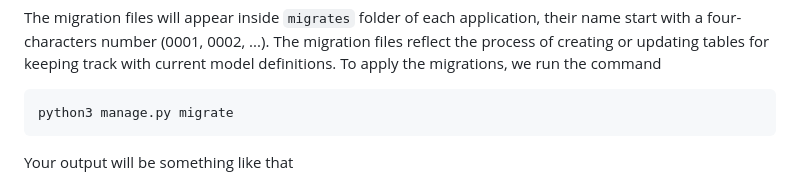
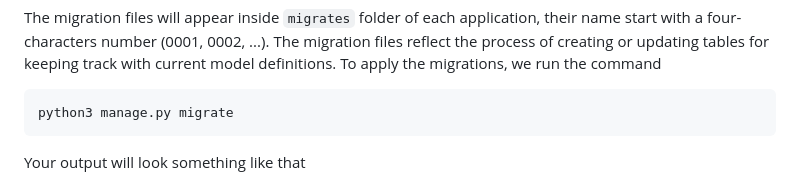
Before and after one commit to daovietanh99/daovietanh99.github.io, a Markdown page: posts/django-models-handle-django-application-models.md, the part around the change. Rendered like a GitHub page.

````diff
--- a/posts/django-models-handle-django-application-models.md
+++ b/posts/django-models-handle-django-application-models.md
@@ -64,7 +64,7 @@ The migration files will appear inside `migrates` folder of each application, th
 python3 manage.py migrate
 ```
 
-Your output will be something like that
+Your output will look something like that
 
 ![migrate output](/static/img/django-models-handle-django-application-models/django-models-handle-django-application-models-1.png)
 
````
